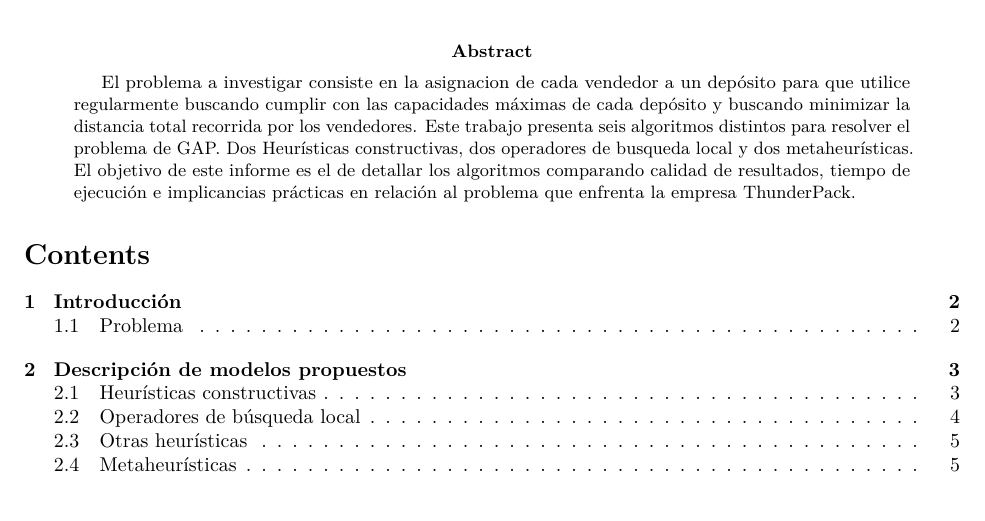
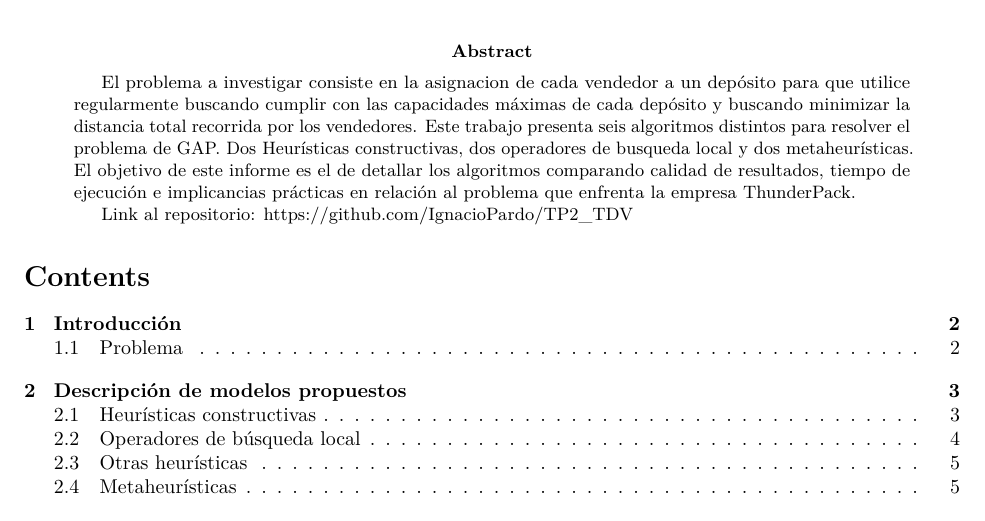
Before and after one commit to IgnacioPardo/TP2_TDV, an R Markdown document (infrome.rmd): part of page 1 of 12, cut so that both start at the same text. The pictures show the output file infrome.pdf that the author committed with the source.

Commit message:
feat(informe): Added link al repo

```diff
--- a/infrome.rmd
+++ b/infrome.rmd
@@ -10,6 +10,8 @@ abstract: |
     El problema a investigar consiste en la asignacion de cada vendedor a un depósito para que utilice regularmente buscando cumplir con las capacidades máximas de cada depósito y buscando minimizar la distancia total recorrida por los vendedores.
     Este trabajo presenta seis algoritmos distintos para resolver el problema de GAP.
     Dos Heurísticas constructivas, dos operadores de busqueda local y dos metaheurísticas. El objetivo de este informe es el de detallar los algoritmos comparando calidad de resultados, tiempo de ejecución e implicancias prácticas en relación al problema que enfrenta la empresa ThunderPack.
+
+    Link al repositorio: https://github.com/IgnacioPardo/TP2_TDV
 output:
   pdf_document:
     toc: yes
```
Also changed, not shown: infrome.pdf.
